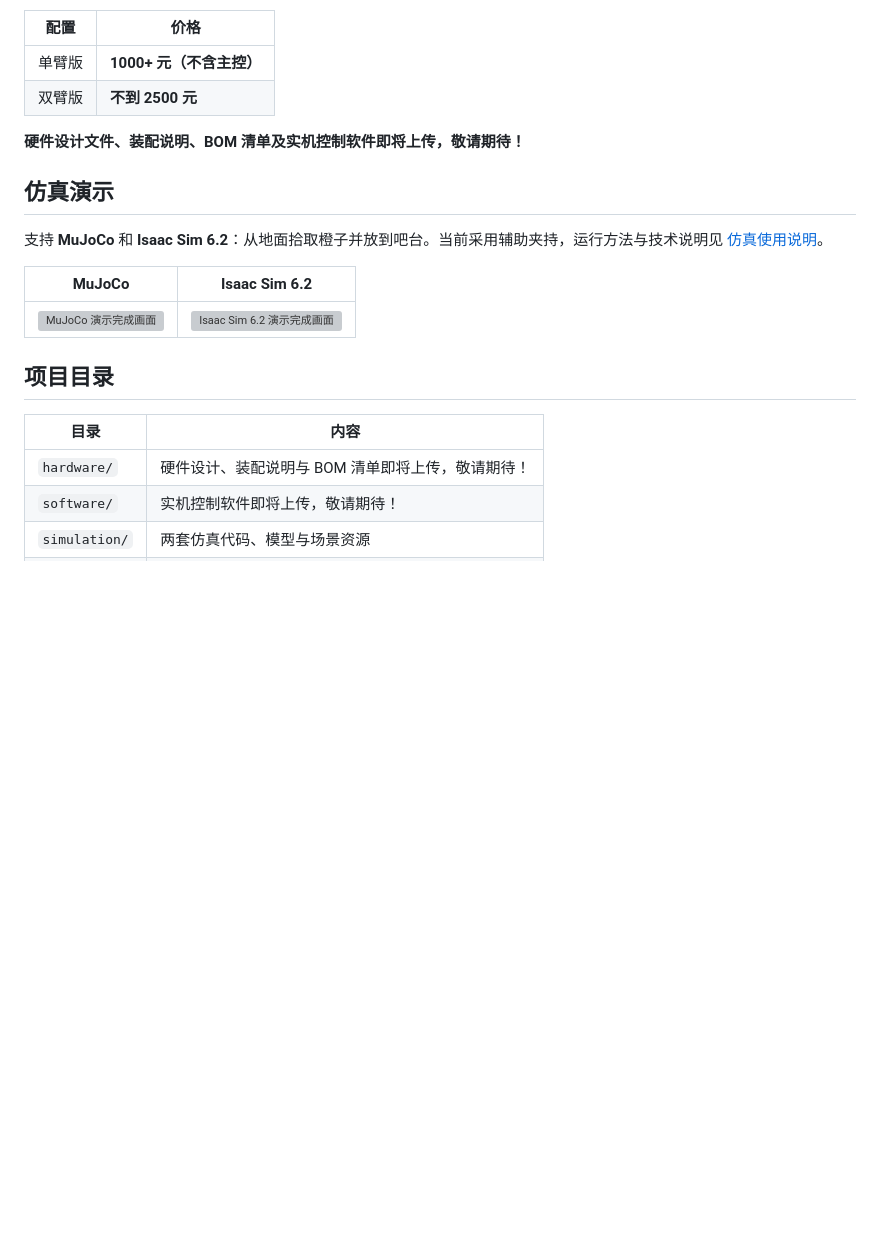
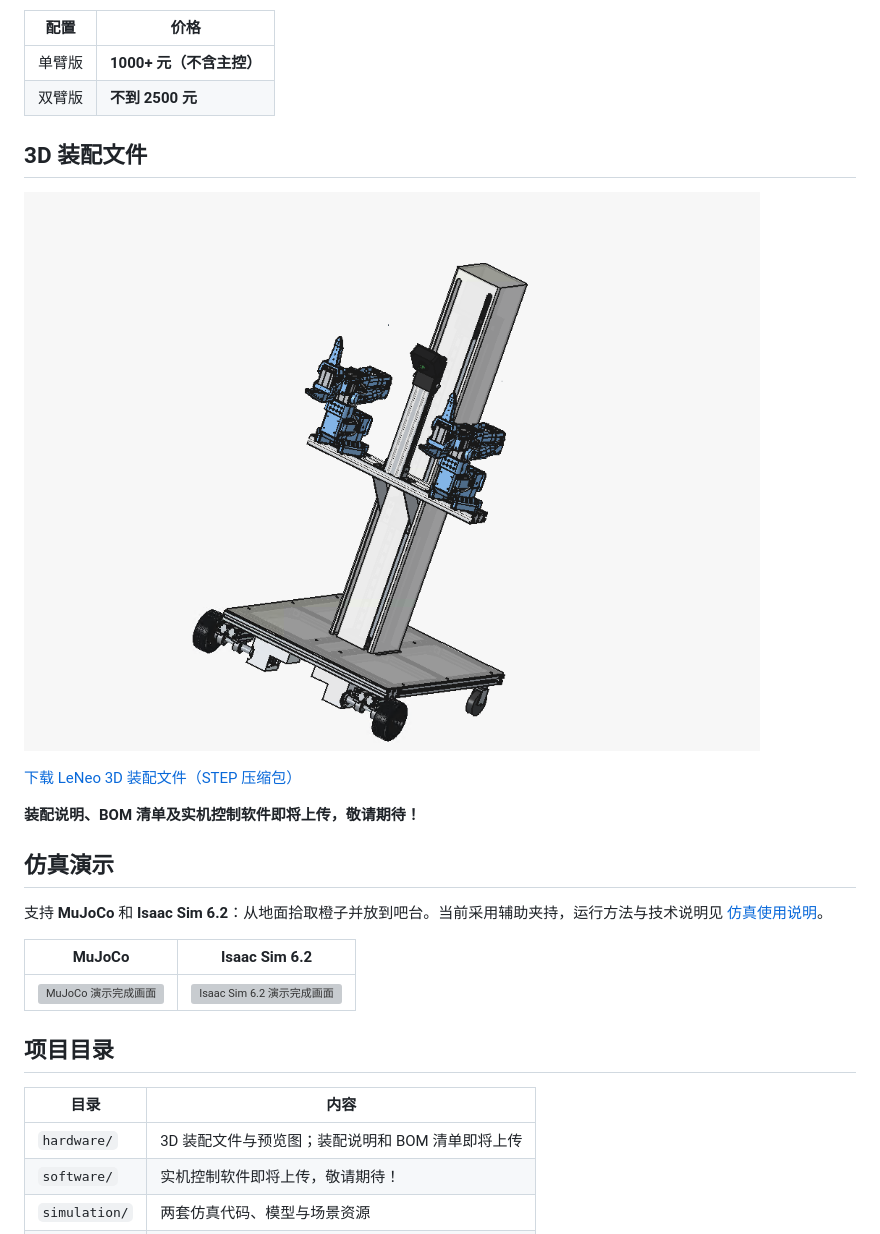
Before and after one commit to llros007/leneo, a Markdown page: README.md, the part around the change. Rendered like a GitHub page; pictures changed too: hardware/leneo.png (added); blank space fills up the shorter version; grey boxes are pictures that could not be loaded.

Commit message:
Publish LeNeo STEP assembly and preview image

```diff
--- a/README.md
+++ b/README.md
@@ -15,7 +15,13 @@ LeNeo 是一款低成本、高强度的轮式移动升降机器人，支持单
 | 单臂版 | **1000+ 元（不含主控）** |
 | 双臂版 | **不到 2500 元** |
 
-**硬件设计文件、装配说明、BOM 清单及实机控制软件即将上传，敬请期待！**
+## 3D 装配文件
+
+![LeNeo 3D 装配预览](hardware/leneo.png)
+
+[下载 LeNeo 3D 装配文件（STEP 压缩包）](hardware/leneo.step.zip)
+
+**装配说明、BOM 清单及实机控制软件即将上传，敬请期待！**
 
 ## 仿真演示
 
@@ -29,7 +35,7 @@ LeNeo 是一款低成本、高强度的轮式移动升降机器人，支持单
 
 | 目录 | 内容 |
 |---|---|
-| `hardware/` | 硬件设计、装配说明与 BOM 清单即将上传，敬请期待！ |
+| `hardware/` | 3D 装配文件与预览图；装配说明和 BOM 清单即将上传 |
 | `software/` | 实机控制软件即将上传，敬请期待！ |
 | `simulation/` | 两套仿真代码、模型与场景资源 |
 | `docs/` | 仿真图片与验证报告 |
```
Also changed, not shown: 2 other files.
